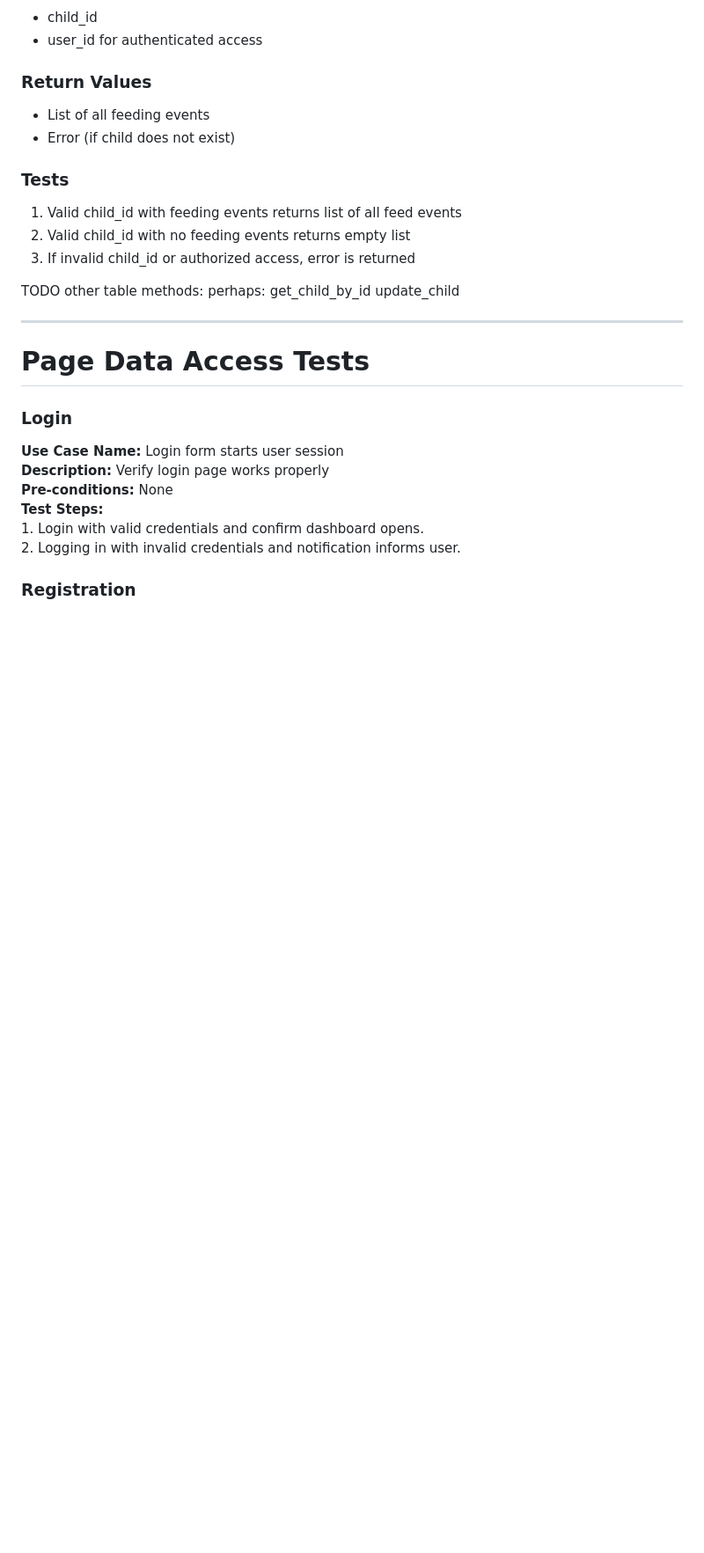
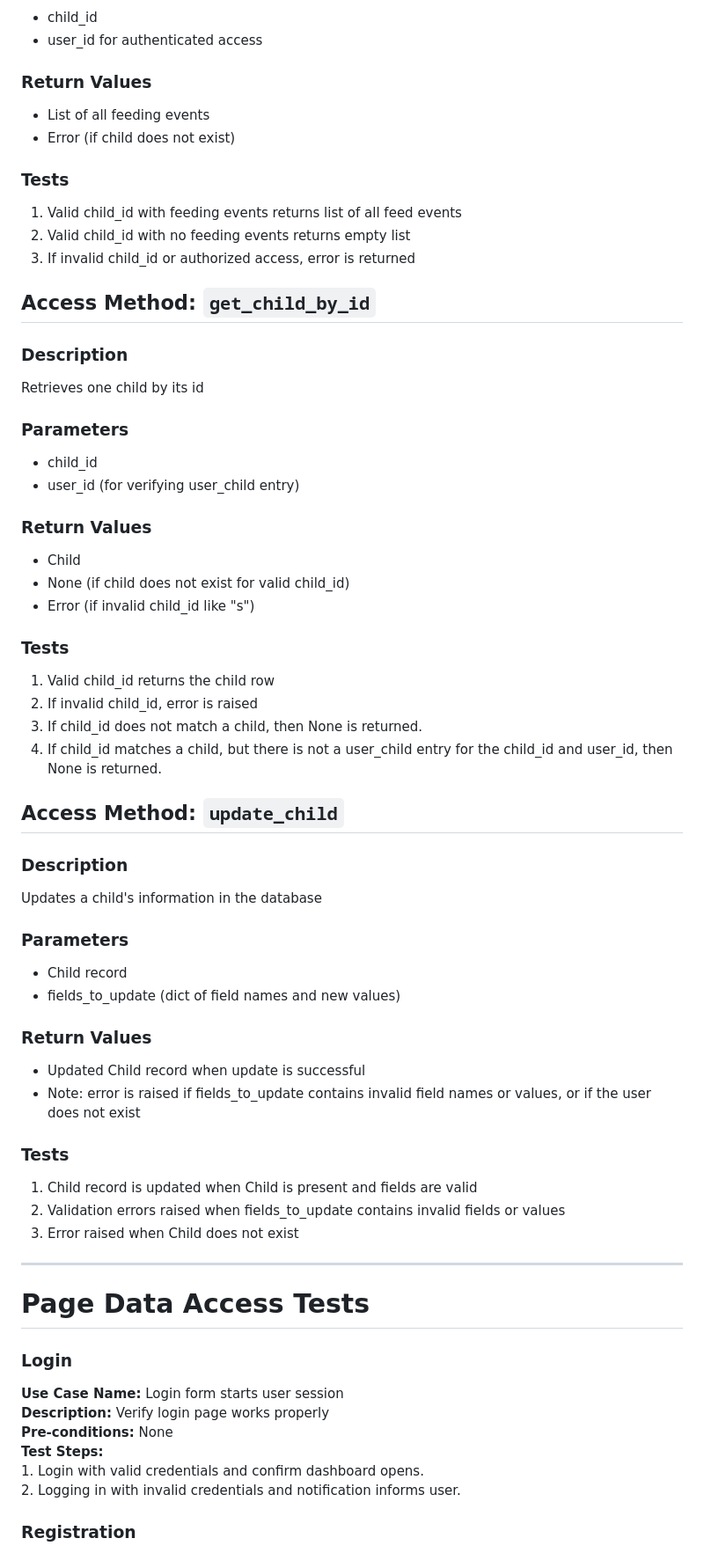
Before and after one commit to nabl2290/cspb-3308-team-5-project, a Markdown page: SQL_TESTING.md, the part around one of its changes. Shown at 88% size. Drawn GitHub-style; blank space fills up the shorter version.

Commit message:
add child table info and tests

```diff
--- a/SQL_TESTING.md
+++ b/SQL_TESTING.md
@@ -334,11 +343,35 @@ Retrieves all feeding events of one child
 2. Valid child_id with no feeding events returns empty list
 3. If invalid child_id or authorized access, error is returned
 
-TODO other table methods:
-perhaps:
-get_child_by_id
-update_child
+## Access Method: `get_child_by_id`
+### Description
+Retrieves one child by its id
+### Parameters
+- child_id
+- user_id (for verifying user_child entry)
+### Return Values
+- Child
+- None (if child does not exist for valid child_id)
+- Error (if invalid child_id like "s")
+### Tests
+1. Valid child_id returns the child row
+2. If invalid child_id, error is raised
+3. If child_id does not match a child, then None is returned.
+4. If child_id matches a child, but there is not a user_child entry for the child_id and user_id, then None is returned.
 
+## Access Method: `update_child`
+### Description
+Updates a child's information in the database
+### Parameters
+- Child record
+- fields_to_update (dict of field names and new values)
+### Return Values
+- Updated Child record when update is successful
+- Note: error is raised if fields_to_update contains invalid field names or values, or if the user does not exist
+### Tests
+1. Child record is updated when Child is present and fields are valid
+2. Validation errors raised when fields_to_update contains invalid fields or values
+3. Error raised when Child does not exist
 ---
 
 # Page Data Access Tests
```
Also changed, not shown: other parts of SQL_TESTING.md (+20 -11 lines).
